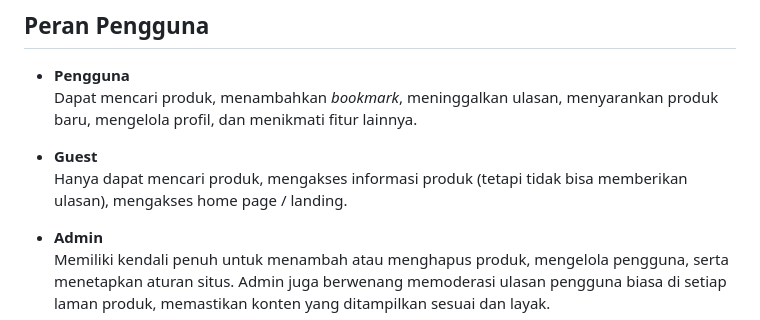
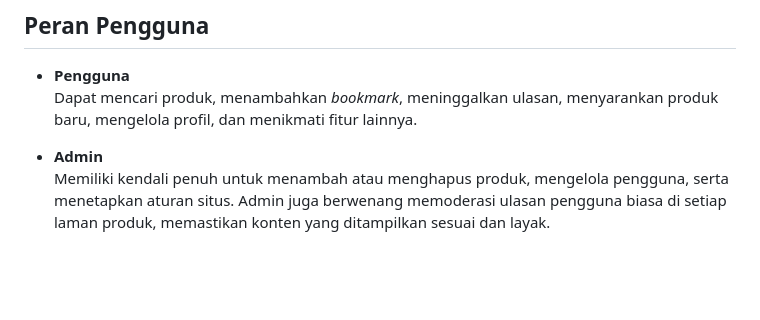
Before and after one commit to pbpf12/taste-of-bandung, a Markdown page: README.md, the part around the change. GitHub-like rendering; blank space fills up the shorter version.

Commit message:
docs: Remove guest

```diff
--- a/README.md
+++ b/README.md
@@ -49,9 +49,6 @@ Sumber inisial dataset dapat dilihat dari :
 - **Pengguna**
   Dapat mencari produk, menambahkan *bookmark*, meninggalkan ulasan, menyarankan produk baru, mengelola profil, dan menikmati fitur lainnya.
 
-- **Guest**<br>
-  Hanya dapat mencari produk, mengakses informasi produk (tetapi tidak bisa memberikan ulasan), mengakses home page / landing.
-
 - **Admin**
   Memiliki kendali penuh untuk menambah atau menghapus produk, mengelola pengguna, serta menetapkan aturan situs. Admin juga berwenang memoderasi ulasan pengguna biasa di setiap laman produk, memastikan konten yang ditampilkan sesuai dan layak.
 
```
